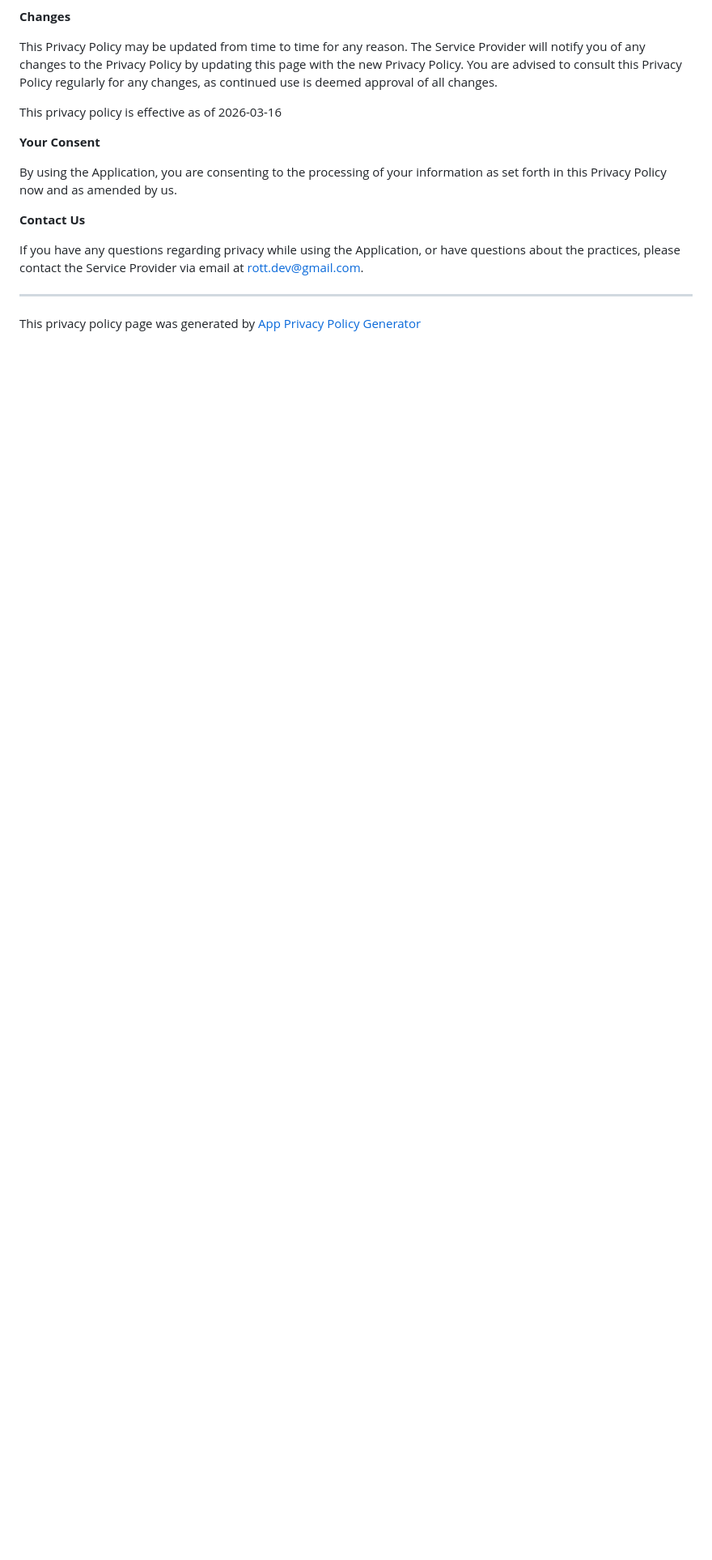
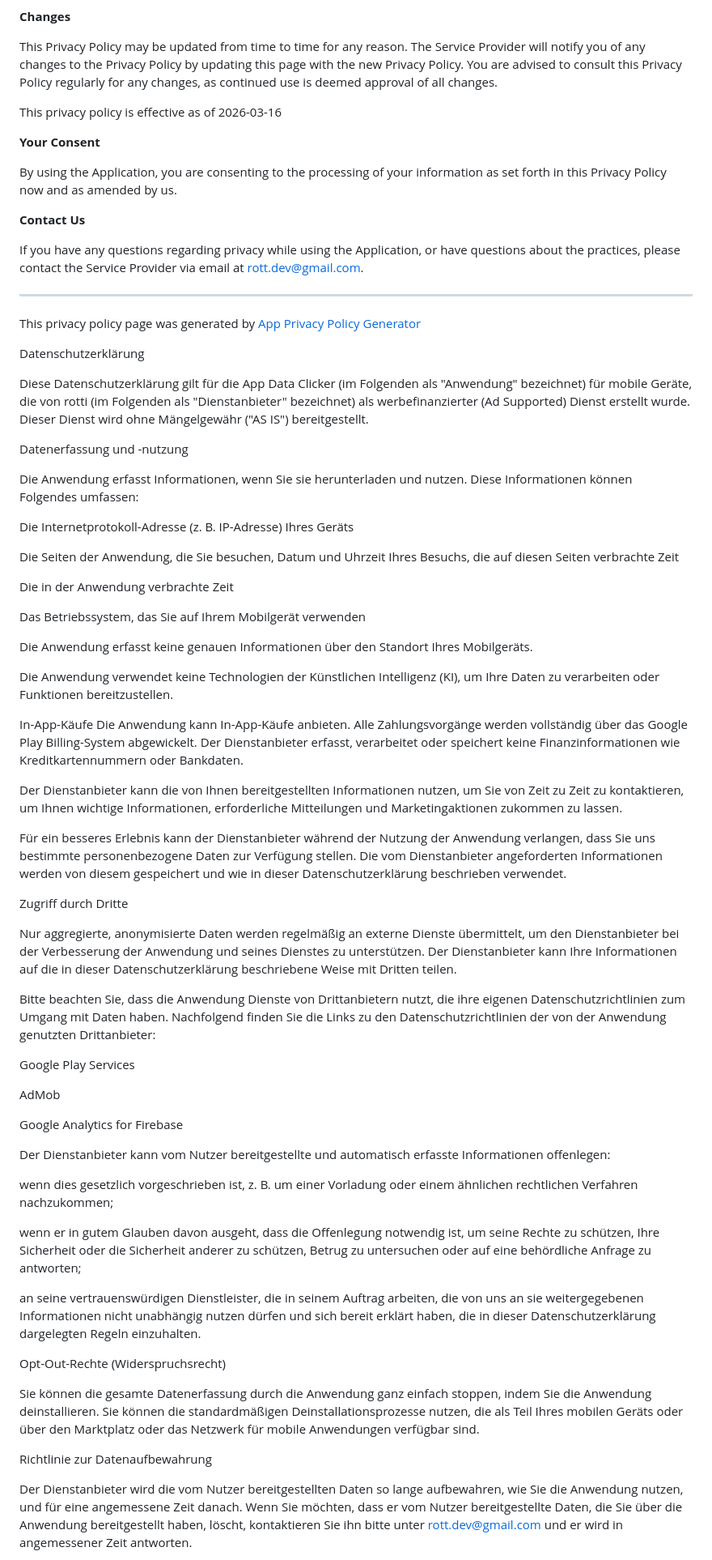
Before and after one commit to rotti-dev/rotti-dev.github.io, a Markdown page: privacy.md, the part around one of its changes. Shown at 81% size. Drawn GitHub-style; blank space fills up the shorter version.

```diff
--- a/privacy.md
+++ b/privacy.md
@@ -74,3 +74,61 @@ If you have any questions regarding privacy while using the Application, or have
 * * *
 
 This privacy policy page was generated by [App Privacy Policy Generator](https://app-privacy-policy-generator.nisrulz.com/)
+
+
+
+Datenschutzerklärung
+
+Diese Datenschutzerklärung gilt für die App Data Clicker (im Folgenden als "Anwendung" bezeichnet) für mobile Geräte, die von rotti (im Folgenden als "Dienstanbieter" bezeichnet) als werbefinanzierter (Ad Supported) Dienst erstellt wurde. Dieser Dienst wird ohne Mängelgewähr ("AS IS") bereitgestellt.
+
+Datenerfassung und -nutzung
+
+Die Anwendung erfasst Informationen, wenn Sie sie herunterladen und nutzen. Diese Informationen können Folgendes umfassen:
+
+Die Internetprotokoll-Adresse (z. B. IP-Adresse) Ihres Geräts
+
+Die Seiten der Anwendung, die Sie besuchen, Datum und Uhrzeit Ihres Besuchs, die auf diesen Seiten verbrachte Zeit
+
+Die in der Anwendung verbrachte Zeit
+
+Das Betriebssystem, das Sie auf Ihrem Mobilgerät verwenden
+
+Die Anwendung erfasst keine genauen Informationen über den Standort Ihres Mobilgeräts.
+
+Die Anwendung verwendet keine Technologien der Künstlichen Intelligenz (KI), um Ihre Daten zu verarbeiten oder Funktionen bereitzustellen.
+
+In-App-Käufe
+Die Anwendung kann In-App-Käufe anbieten. Alle Zahlungsvorgänge werden vollständig über das Google Play Billing-System abgewickelt. Der Dienstanbieter erfasst, verarbeitet oder speichert keine Finanzinformationen wie Kreditkartennummern oder Bankdaten.
+
+Der Dienstanbieter kann die von Ihnen bereitgestellten Informationen nutzen, um Sie von Zeit zu Zeit zu kontaktieren, um Ihnen wichtige Informationen, erforderliche Mitteilungen und Marketingaktionen zukommen zu lassen.
+
+Für ein besseres Erlebnis kann der Dienstanbieter während der Nutzung der Anwendung verlangen, dass Sie uns bestimmte personenbezogene Daten zur Verfügung stellen. Die vom Dienstanbieter angeforderten Informationen werden von diesem gespeichert und wie in dieser Datenschutzerklärung beschrieben verwendet.
+
+Zugriff durch Dritte
+
+Nur aggregierte, anonymisierte Daten werden regelmäßig an externe Dienste übermittelt, um den Dienstanbieter bei der Verbesserung der Anwendung und seines Dienstes zu unterstützen. Der Dienstanbieter kann Ihre Informationen auf die in dieser Datenschutzerklärung beschriebene Weise mit Dritten teilen.
+
+Bitte beachten Sie, dass die Anwendung Dienste von Drittanbietern nutzt, die ihre eigenen Datenschutzrichtlinien zum Umgang mit Daten haben. Nachfolgend finden Sie die Links zu den Datenschutzrichtlinien der von der Anwendung genutzten Drittanbieter:
+
+Google Play Services
+
+AdMob
+
+Google Analytics for Firebase
+
+Der Dienstanbieter kann vom Nutzer bereitgestellte und automatisch erfasste Informationen offenlegen:
+
+wenn dies gesetzlich vorgeschrieben ist, z. B. um einer Vorladung oder einem ähnlichen rechtlichen Verfahren nachzukommen;
+
+wenn er in gutem Glauben davon ausgeht, dass die Offenlegung notwendig ist, um seine Rechte zu schützen, Ihre Sicherheit oder die Sicherheit anderer zu schützen, Betrug zu untersuchen oder auf eine behördliche Anfrage zu antworten;
+
+an seine vertrauenswürdigen Dienstleister, die in seinem Auftrag arbeiten, die von uns an sie weitergegebenen Informationen nicht unabhängig nutzen dürfen und sich bereit erklärt haben, die in dieser Datenschutzerklärung dargelegten Regeln einzuhalten.
+
+Opt-Out-Rechte (Widerspruchsrecht)
+
+Sie können die gesamte Datenerfassung durch die Anwendung ganz einfach stoppen, indem Sie die Anwendung deinstallieren. Sie können die standardmäßigen Deinstallationsprozesse nutzen, die als Teil Ihres mobilen Geräts oder über den Marktplatz oder das Netzwerk für mobile Anwendungen verfügbar sind.
+
+Richtlinie zur Datenaufbewahrung
+
+Der Dienstanbieter wird die vom Nutzer bereitgestellten Daten so lange aufbewahren, wie Sie die Anwendung nutzen, und für eine angemessene Zeit danach. Wenn Sie möchten, dass er vom Nutzer bereitgestellte Daten, die Sie über die Anwendung bereitgestellt haben, löscht, kontaktieren Sie ihn bitte unter rott.dev@gmail.com und er wird in angemessener Zeit antworten.
+
```
Also changed, not shown: other parts of privacy.md (+23 -0 lines).
